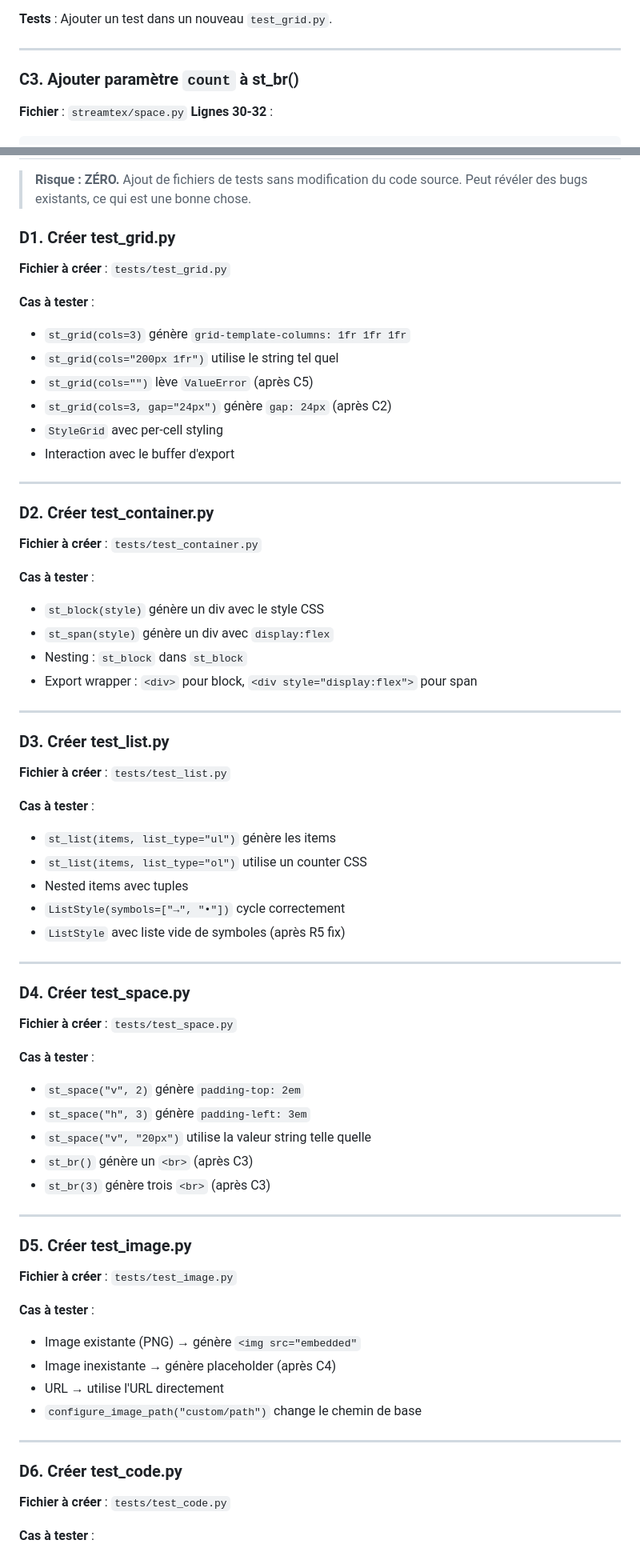
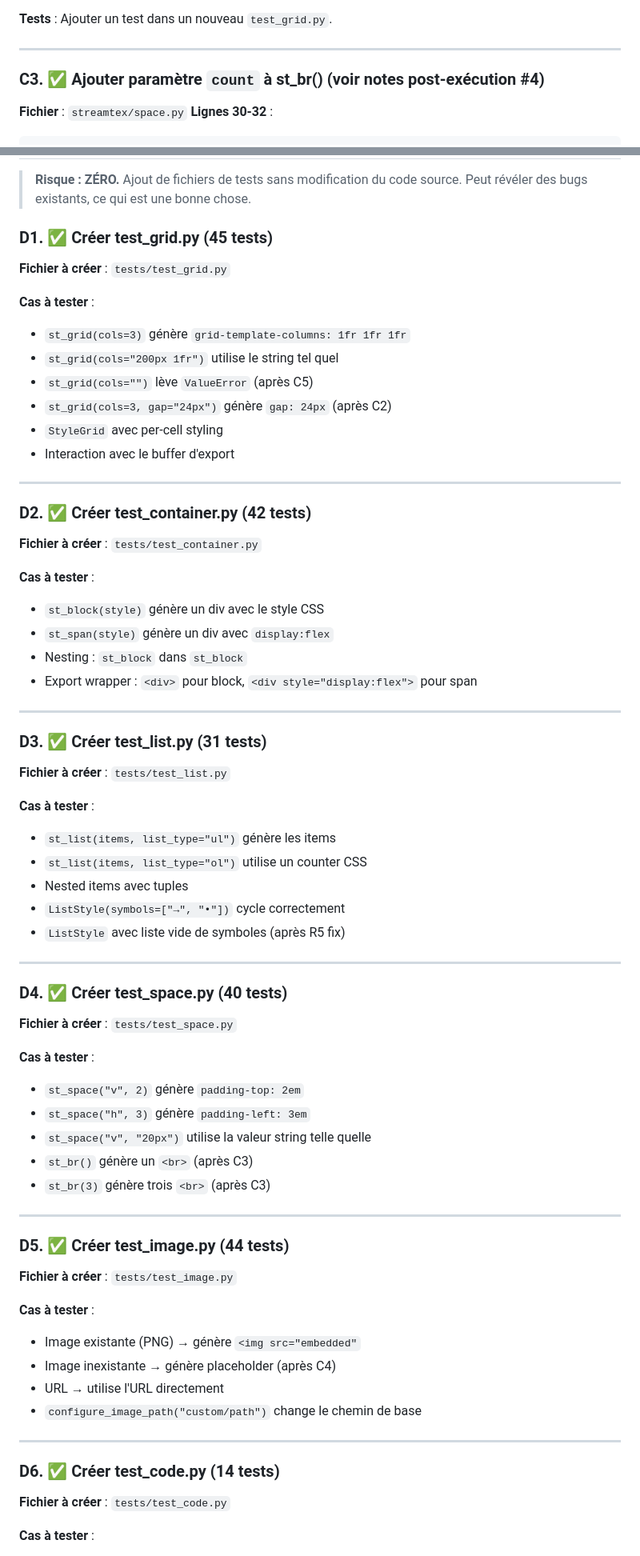
Before and after one commit to nicolasguelfi/streamtex, a Markdown page: documentation/maintenance/maintenance_plan_260220-1123.md, 2 parts joined by grey strips. Shown at 80% size. GitHub-like rendering.

```diff
--- a/documentation/maintenance/maintenance_plan_260220-1123.md
+++ b/documentation/maintenance/maintenance_plan_260220-1123.md
@@ -414,7 +481,7 @@ a priorité. Documenter ce comportement.
 
 ---
 
-### C3. Ajouter paramètre `count` à st_br()
+### C3. ✅ Ajouter paramètre `count` à st_br() (voir notes post-exécution #4)
 
 **Fichier** : `streamtex/space.py`
 **Lignes 30-32** :
@@ -504,7 +571,7 @@ config.projects = dict(
 > **Risque : ZÉRO.** Ajout de fichiers de tests sans modification du code source.
 > Peut révéler des bugs existants, ce qui est une bonne chose.
 
-### D1. Créer test_grid.py
+### D1. ✅ Créer test_grid.py (45 tests)
 
 **Fichier à créer** : `tests/test_grid.py`
 
@@ -518,7 +585,7 @@ config.projects = dict(
 
 ---
 
-### D2. Créer test_container.py
+### D2. ✅ Créer test_container.py (42 tests)
 
 **Fichier à créer** : `tests/test_container.py`
 
@@ -530,7 +597,7 @@ config.projects = dict(
 
 ---
 
-### D3. Créer test_list.py
+### D3. ✅ Créer test_list.py (31 tests)
 
 **Fichier à créer** : `tests/test_list.py`
 
@@ -543,7 +610,7 @@ config.projects = dict(
 
 ---
 
-### D4. Créer test_space.py
+### D4. ✅ Créer test_space.py (40 tests)
 
 **Fichier à créer** : `tests/test_space.py`
 
@@ -556,7 +623,7 @@ config.projects = dict(
 
 ---
 
-### D5. Créer test_image.py
+### D5. ✅ Créer test_image.py (44 tests)
 
 **Fichier à créer** : `tests/test_image.py`
 
@@ -568,7 +635,7 @@ config.projects = dict(
 
 ---
 
-### D6. Créer test_code.py
+### D6. ✅ Créer test_code.py (14 tests)
 
 **Fichier à créer** : `tests/test_code.py`
 
```
Also changed, not shown: other parts of documentation/maintenance/maintenance_plan_260220-1123.md (+106 -41 lines).
